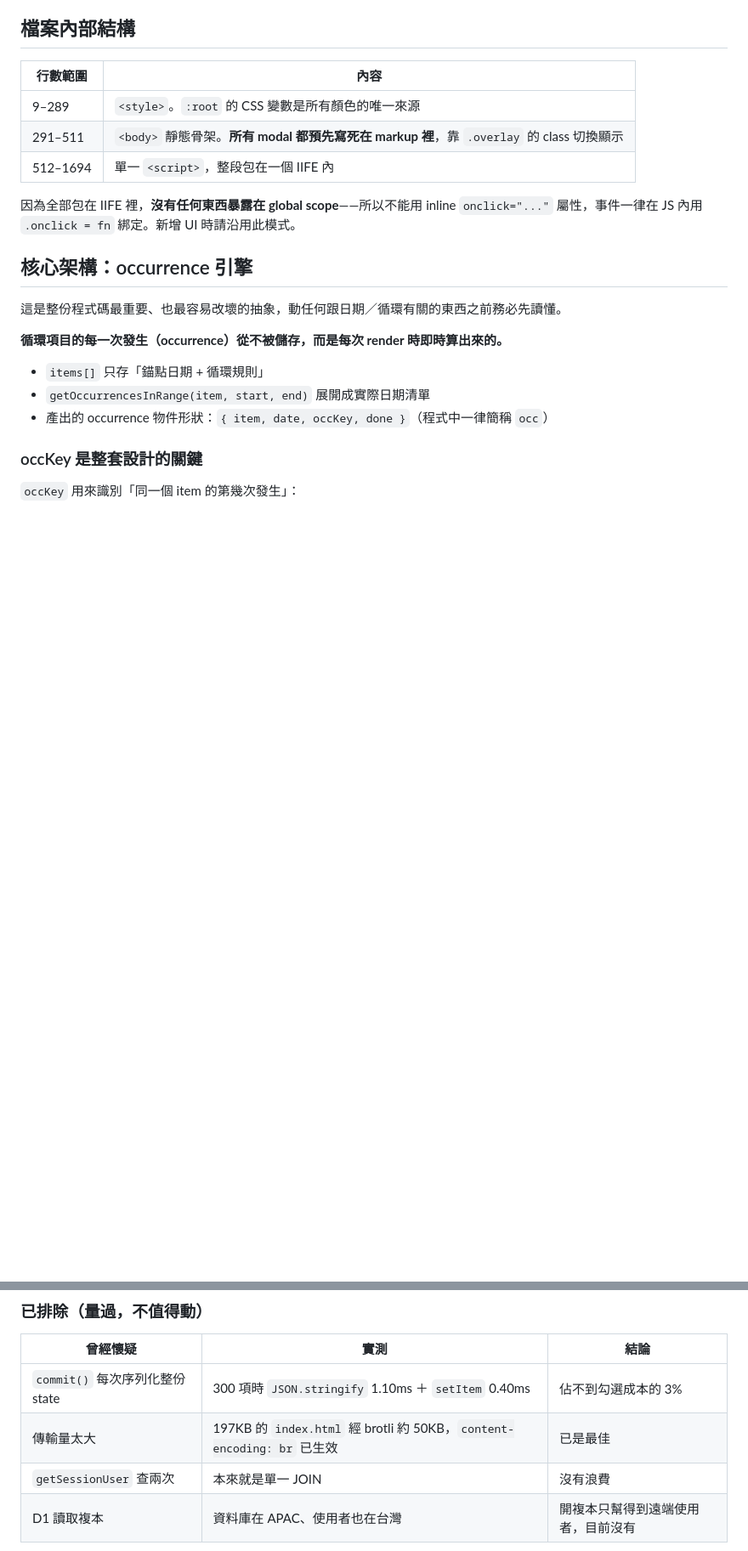
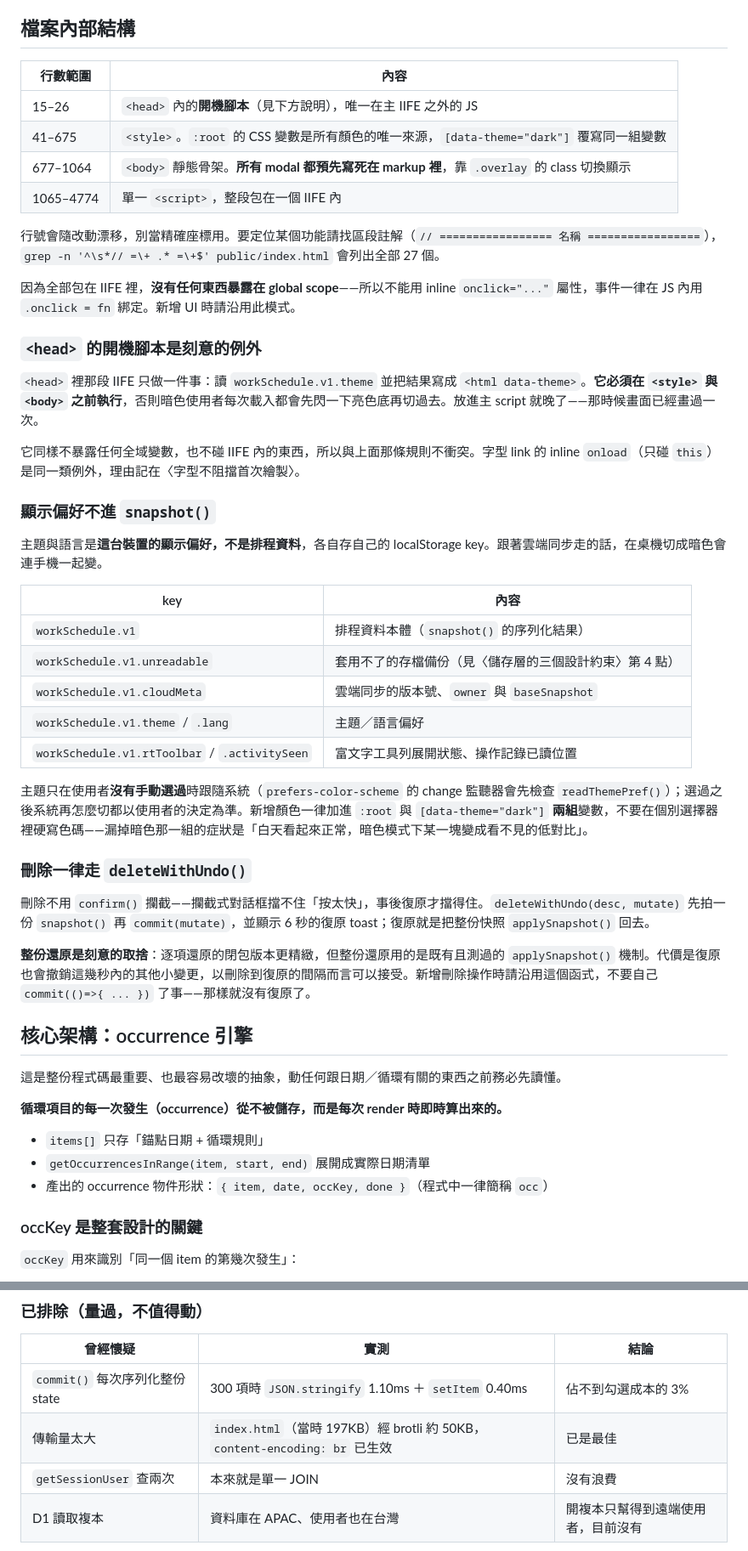
Before and after one commit to bounce12340/work-schedule, a Markdown page: CLAUDE.md, 2 parts joined by grey strips. Shown at 85% size. Rendered like a GitHub page; blank space fills up the shorter version.

```diff
--- a/CLAUDE.md
+++ b/CLAUDE.md
@@ -112,11 +130,40 @@ UI 類的改動（版面、行動版、主題）**必須真的用瀏覽器看過
 
 | 行數範圍 | 內容 |
 |---|---|
-| 9–289 | `<style>`。`:root` 的 CSS 變數是所有顏色的唯一來源 |
-| 291–511 | `<body>` 靜態骨架。**所有 modal 都預先寫死在 markup 裡**，靠 `.overlay` 的 class 切換顯示 |
-| 512–1694 | 單一 `<script>`，整段包在一個 IIFE 內 |
+| 15–26 | `<head>` 內的**開機腳本**（見下方說明），唯一在主 IIFE 之外的 JS |
+| 41–675 | `<style>`。`:root` 的 CSS 變數是所有顏色的唯一來源，`[data-theme="dark"]` 覆寫同一組變數 |
+| 677–1064 | `<body>` 靜態骨架。**所有 modal 都預先寫死在 markup 裡**，靠 `.overlay` 的 class 切換顯示 |
+| 1065–4774 | 單一 `<script>`，整段包在一個 IIFE 內 |
+
+行號會隨改動漂移，別當精確座標用。要定位某個功能請找區段註解（`// ================= 名稱 =================`），`grep -n '^\s*// =\+ .* =\+$' public/index.html` 會列出全部 27 個。
 
 因為全部包在 IIFE 裡，**沒有任何東西暴露在 global scope**——所以不能用 inline `onclick="..."` 屬性，事件一律在 JS 內用 `.onclick = fn` 綁定。新增 UI 時請沿用此模式。
+
+### `<head>` 的開機腳本是刻意的例外
+
+`<head>` 裡那段 IIFE 只做一件事：讀 `workSchedule.v1.theme` 並把結果寫成 `<html data-theme>`。**它必須在 `<style>` 與 `<body>` 之前執行**，否則暗色使用者每次載入都會先閃一下亮色底再切過去。放進主 script 就晚了——那時候畫面已經畫過一次。
+
+它同樣不暴露任何全域變數，也不碰 IIFE 內的東西，所以與上面那條規則不衝突。字型 link 的 inline `onload`（只碰 `this`）是同一類例外，理由記在〈字型不阻擋首次繪製〉。
+
+### 顯示偏好不進 `snapshot()`
+
+主題與語言是**這台裝置的顯示偏好，不是排程資料**，各自存自己的 localStorage key。跟著雲端同步走的話，在桌機切成暗色會連手機一起變。
+
+| key | 內容 |
+|---|---|
+| `workSchedule.v1` | 排程資料本體（`snapshot()` 的序列化結果） |
+| `workSchedule.v1.unreadable` | 套用不了的存檔備份（見〈儲存層的三個設計約束〉第 4 點） |
+| `workSchedule.v1.cloudMeta` | 雲端同步的版本號、`owner` 與 `baseSnapshot` |
+| `workSchedule.v1.theme` / `.lang` | 主題／語言偏好 |
+| `workSchedule.v1.rtToolbar` / `.activitySeen` | 富文字工具列展開狀態、操作記錄已讀位置 |
+
+主題只在使用者**沒有手動選過**時跟隨系統（`prefers-color-scheme` 的 change 監聽器會先檢查 `readThemePref()`）；選過之後系統再怎麼切都以使用者的決定為準。新增顏色一律加進 `:root` 與 `[data-theme="dark"]` **兩組**變數，不要在個別選擇器裡硬寫色碼——漏掉暗色那一組的症狀是「白天看起來正常，暗色模式下某一塊變成看不見的低對比」。
+
+### 刪除一律走 `deleteWithUndo()`
+
+刪除不用 `confirm()` 攔截——攔截式對話框擋不住「按太快」，事後復原才擋得住。`deleteWithUndo(desc, mutate)` 先拍一份 `snapshot()` 再 `commit(mutate)`，並顯示 6 秒的復原 toast；復原就是把整份快照 `applySnapshot()` 回去。
+
+**整份還原是刻意的取捨**：逐項還原的閉包版本更精緻，但整份還原用的是既有且測過的 `applySnapshot()` 機制。代價是復原也會撤銷這幾秒內的其他小變更，以刪除到復原的間隔而言可以接受。新增刪除操作時請沿用這個函式，不要自己 `commit(()=>{ ... })` 了事——那樣就沒有復原了。
 
 ## 核心架構：occurrence 引擎
 
@@ -554,7 +601,7 @@ DOM 建構有兩種寫法，請依情境沿用：
 | 曾經懷疑 | 實測 | 結論 |
 |---|---|---|
 | `commit()` 每次序列化整份 state | 300 項時 `JSON.stringify` 1.10ms ＋ `setItem` 0.40ms | 佔不到勾選成本的 3% |
-| 傳輸量太大 | 197KB 的 `index.html` 經 brotli 約 50KB，`content-encoding: br` 已生效 | 已是最佳 |
+| 傳輸量太大 | `index.html`（當時 197KB）經 brotli 約 50KB，`content-encoding: br` 已生效 | 已是最佳 |
 | `getSessionUser` 查兩次 | 本來就是單一 JOIN | 沒有浪費 |
 | D1 讀取複本 | 資料庫在 APAC、使用者也在台灣 | 開複本只幫得到遠端使用者，目前沒有 |
 
```
Also changed, not shown: other parts of CLAUDE.md (+21 -3 lines).
